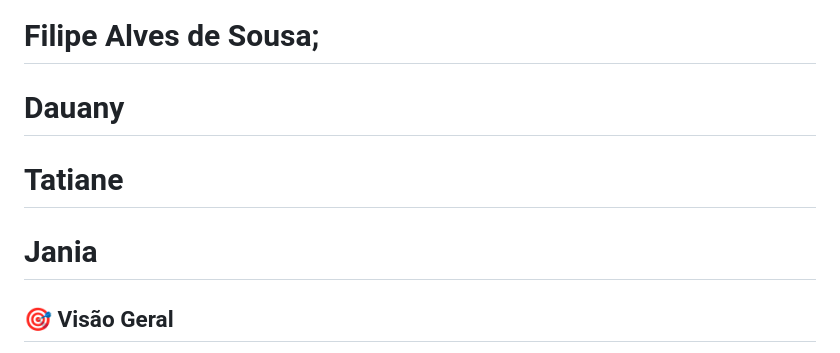
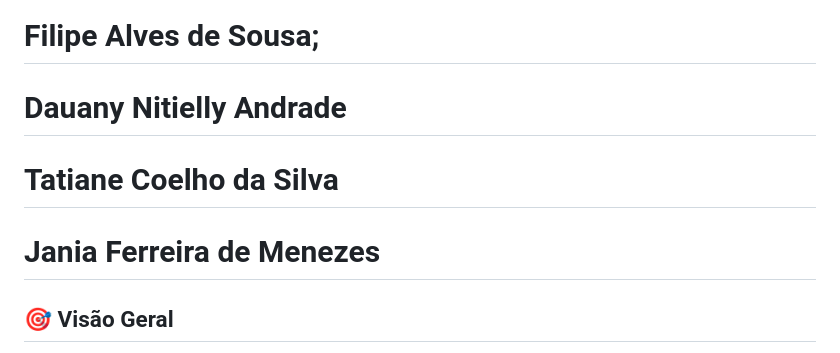
Before and after one commit to filipe19/PLATAFORMA-DE-EDUCA-O-FINANCEIRA-PARA-ESTUDANTES-APLICADA-AO-9-ANO-DO-ENSINO-FUNDAMENTAL, a Markdown page: README.md, the part around the change. GitHub-like rendering.

Commit message:
update praticas extensionistas 2

```diff
--- a/projeto_financeiro/README.md
+++ b/README.md
@@ -1,9 +1,10 @@
 # 💰 Plataforma de Educação Financeira - 9º Ano
 # Autores:
 # Filipe Alves de Sousa;
-# Dauany
-# Tatiane
-# Jania
+# Dauany Nitielly Andrade
+# Tatiane Coelho da Silva
+# Jania Ferreira de Menezes
+
 
 ## 🎯 Visão Geral
 
```
Also changed, not shown: projeto_financeiro/README_COMPLETO.md (deleted).
